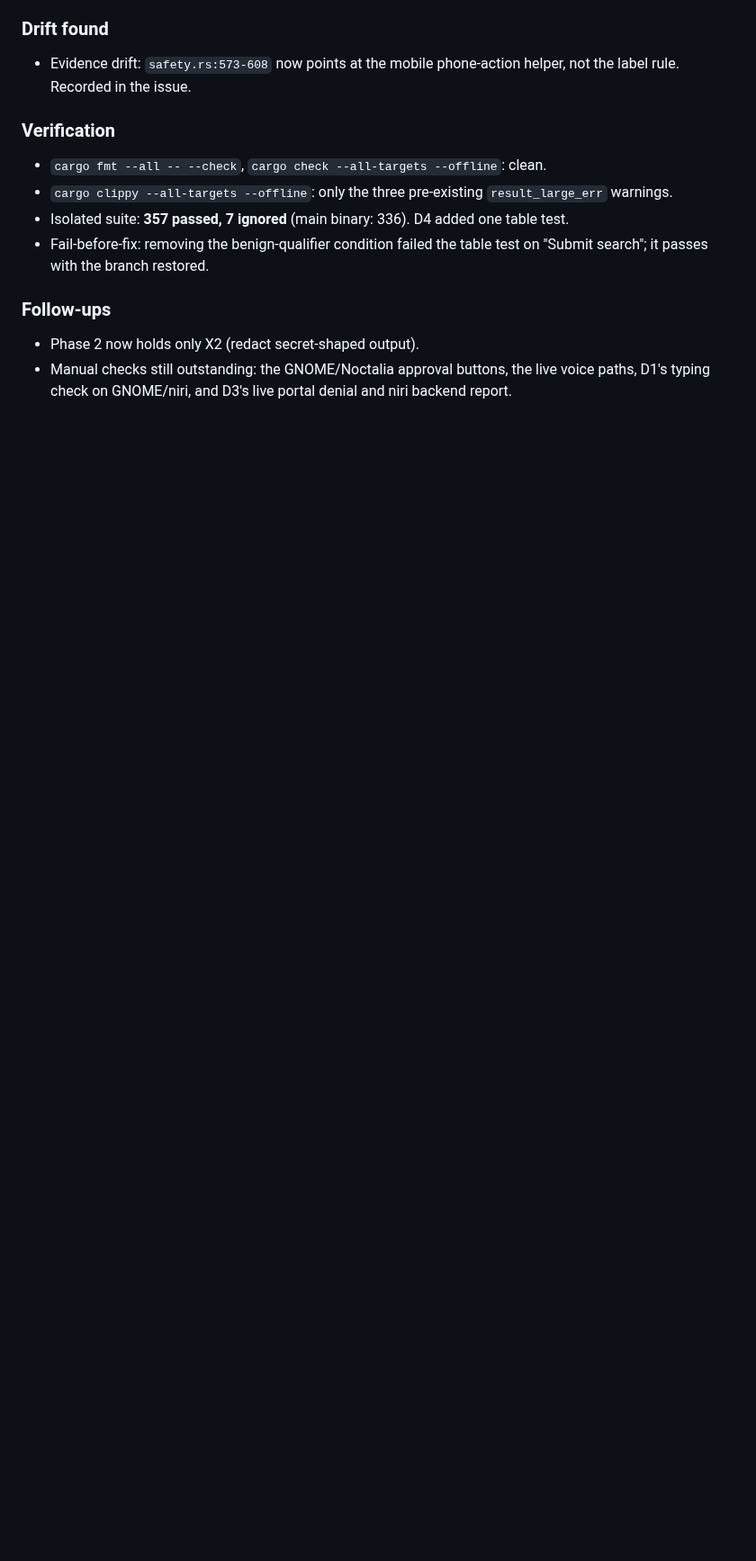
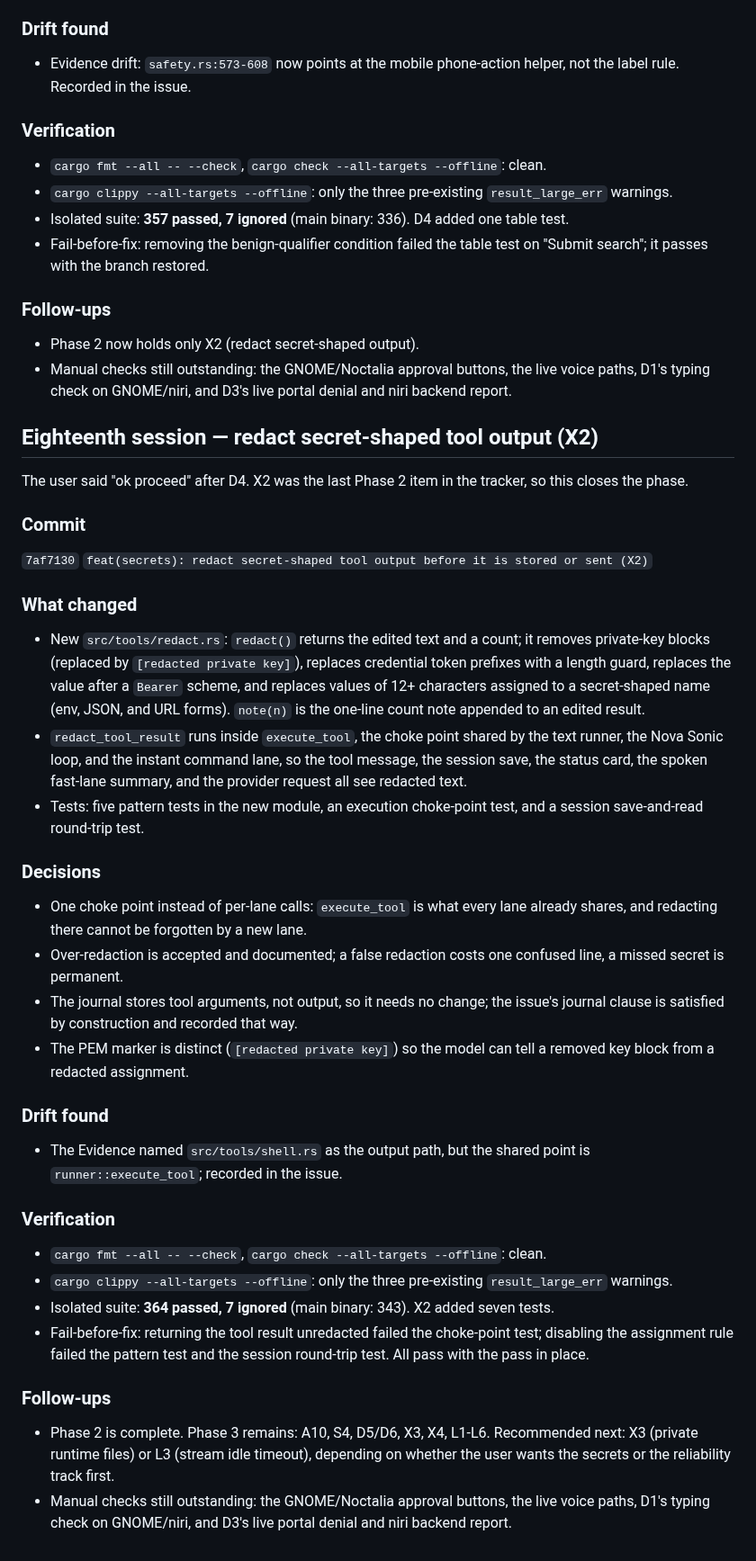
Before and after one commit to Goutam-11/hyusk, a Markdown page: memory/SESSION-2026-10-29.md, the part around the change. Shown at 90% size. Drawn GitHub-style; blank space fills up the shorter version.

Commit message:
docs(issues): record the X2 closing commit

```diff
--- a/memory/SESSION-2026-10-29.md
+++ b/memory/SESSION-2026-10-29.md
@@ -1043,3 +1043,63 @@ Requested after D3. D4 is the last desktop-policy item in Phase 2.
 - Manual checks still outstanding: the GNOME/Noctalia approval buttons, the
   live voice paths, D1's typing check on GNOME/niri, and D3's live portal
   denial and niri backend report.
+
+## Eighteenth session — redact secret-shaped tool output (X2)
+
+The user said "ok proceed" after D4. X2 was the last Phase 2 item in the
+tracker, so this closes the phase.
+
+### Commit
+
+`7af7130` `feat(secrets): redact secret-shaped tool output before it is stored or sent (X2)`
+
+### What changed
+
+- New `src/tools/redact.rs`: `redact()` returns the edited text and a count; it
+  removes private-key blocks (replaced by `[redacted private key]`), replaces
+  credential token prefixes with a length guard, replaces the value after a
+  `Bearer` scheme, and replaces values of 12+ characters assigned to a
+  secret-shaped name (env, JSON, and URL forms). `note(n)` is the one-line
+  count note appended to an edited result.
+- `redact_tool_result` runs inside `execute_tool`, the choke point shared by the
+  text runner, the Nova Sonic loop, and the instant command lane, so the tool
+  message, the session save, the status card, the spoken fast-lane summary, and
+  the provider request all see redacted text.
+- Tests: five pattern tests in the new module, an execution choke-point test,
+  and a session save-and-read round-trip test.
+
+### Decisions
+
+- One choke point instead of per-lane calls: `execute_tool` is what every lane
+  already shares, and redacting there cannot be forgotten by a new lane.
+- Over-redaction is accepted and documented; a false redaction costs one
+  confused line, a missed secret is permanent.
+- The journal stores tool arguments, not output, so it needs no change; the
+  issue's journal clause is satisfied by construction and recorded that way.
+- The PEM marker is distinct (`[redacted private key]`) so the model can tell a
+  removed key block from a redacted assignment.
+
+### Drift found
+
+- The Evidence named `src/tools/shell.rs` as the output path, but the shared
+  point is `runner::execute_tool`; recorded in the issue.
+
+### Verification
+
+- `cargo fmt --all -- --check`, `cargo check --all-targets --offline`: clean.
+- `cargo clippy --all-targets --offline`: only the three pre-existing
+  `result_large_err` warnings.
+- Isolated suite: **364 passed, 7 ignored** (main binary: 343). X2 added seven
+  tests.
+- Fail-before-fix: returning the tool result unredacted failed the choke-point
+  test; disabling the assignment rule failed the pattern test and the session
+  round-trip test. All pass with the pass in place.
+
+### Follow-ups
+
+- Phase 2 is complete. Phase 3 remains: A10, S4, D5/D6, X3, X4, L1-L6.
+  Recommended next: X3 (private runtime files) or L3 (stream idle timeout),
+  depending on whether the user wants the secrets or the reliability track first.
+- Manual checks still outstanding: the GNOME/Noctalia approval buttons, the
+  live voice paths, D1's typing check on GNOME/niri, and D3's live portal
+  denial and niri backend report.
```
Also changed, not shown: issues/SECRETS_ISSUE.md (+1 -1 lines).
